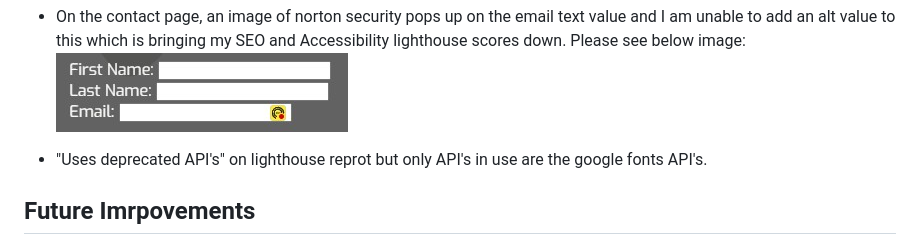
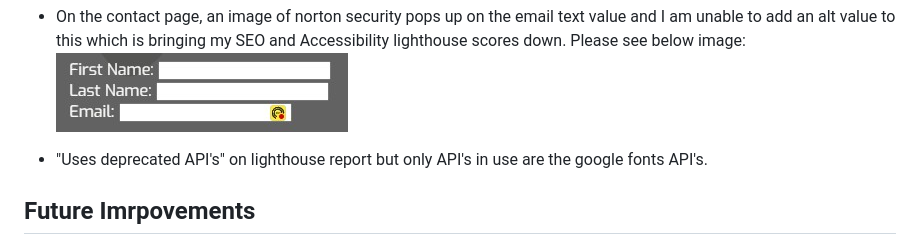
Before and after one commit to Brad-Hammond/Happy-Hounds, a Markdown page: README.md, the part around the change. Rendered like a GitHub page.

Commit message:
Readme: Spelling error corrected.

```diff
--- a/README.md
+++ b/README.md
@@ -361,7 +361,7 @@ body {
 - On the contact page, an image of norton security pops up on the email text value and I am unable to add an alt value to this which is bringing my SEO and Accessibility lighthouse scores down. Please see below image:
   ![Norton Security Image](assets/readmeimages/Norton-Image.jpg)
 
-- "Uses deprecated API's" on lighthouse reprot but only API's in use are the google fonts API's.
+- "Uses deprecated API's" on lighthouse report but only API's in use are the google fonts API's.
 
 ## Future Imrpovements
 
```
